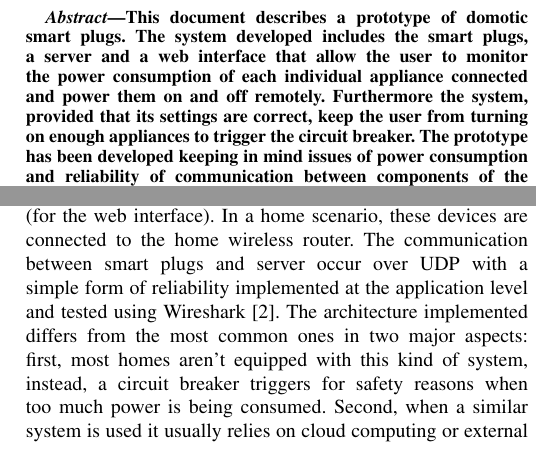
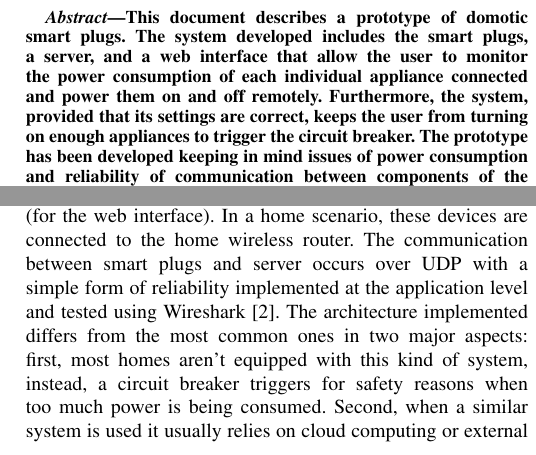
Before and after one commit to francescomagarotto/SmartPlugs-Wireless-Networks, a LaTeX paper (paper/main.tex): two parts of the columns of page 1 of 2, joined at a grey line, cut so that both start at the same text. Compiled offline with pdfLaTeX; a missing font is replaced by an installed copy or a similar font; a LaTeX package or settings file that is missing is left out.

Commit message:
correction in abstract

```diff
--- a/paper/main.tex
+++ b/paper/main.tex
@@ -57,7 +57,7 @@ email address or ORCID}
 \maketitle
 
 \begin{abstract}
-This document describes a prototype of domotic smart plugs. The system developed includes the smart plugs, a server and a web interface that allow the user to monitor the power consumption of each individual appliance connected and power them on and off remotely. Furthermore the system, provided that its settings are correct, keep the user from turning on enough appliances to trigger the circuit breaker. The prototype has been developed keeping in mind issues of power consumption and reliability of communication between components of the system while keeping the traffic light.
+This document describes a prototype of domotic smart plugs. The system developed includes the smart plugs, a server, and a web interface that allow the user to monitor the power consumption of each individual appliance connected and power them on and off remotely. Furthermore, the system, provided that its settings are correct, keeps the user from turning on enough appliances to trigger the circuit breaker. The prototype has been developed keeping in mind issues of power consumption and reliability of communication between components of the system while keeping the traffic light.
 \end{abstract}
 
 \begin{IEEEkeywords}
@@ -65,7 +65,7 @@ Domotic plugs; Reliable UDP;
 \end{IEEEkeywords}
 
 \section{Introduction}
-Nowadays, keeping track of domestic energy usage is a common scenario in domotic applications that aim to monitor the real-time watt consumption of home appliances. In most cases, the solution is a sensor connected to the main safety switch yielding the total energy consumption. Our approach, to get more detailed information and to have control over the use of power by the appliances, is to have an energy sensor for each plug connected to the 220V line. In the following paragraphs, we present our \textit{proof of concept} (POC) which, functionally, consists of three main components: the smart plugs, the server, and the web interface. In our POC, we have modified the architecture described in \cite{8110428} obtaining a specific low-energy consumption-driven infrastructure. This consists of the smart plugs, a computer (for the server), and a device (for the web interface). In a home scenario, these devices are connected to the home wireless router. The communication between smart plugs and server occur over UDP with a simple form of reliability implemented at the application level and tested using Wireshark \cite{wireshark}. The architecture implemented differs from the most common ones in two major aspects: first, most homes aren't equipped with this kind of system, instead, a circuit breaker triggers for safety reasons when too much power is being consumed. Second, when a similar system is used it usually relies on cloud computing or external services. In contrast, our system offers the functionalities already described and both computing and data storage are performed locally. This can be an advantage in terms of both privacy and security. Furthermore, this is an advantage in terms of reliability: our system doesn't need an internet connection to work properly, instead, it just needs a working WLAN. However, while this aspect is significant, the development of the prototype hasn't focused on the security aspects and some issues will be discussed in the appropriate section. The architecture of the system is such that if need be it can be easily modified to use third-party services. The smart plugs have been prototyped using Arduino and the server has been written in Java. Let's now consider a use case example: the user sets the maximum power consumption possible in the home and then turns on two appliances. When this happens for the first time the system decides, based on the type of appliance connected, a default value for the maximum power usage of the appliance. This value is then updated to reflect the real maximum power usage of the appliance. Now that the system is running and some appliances are turned on, the user will be able to switch on only the appliances that consume less than the available power. Our POC covers this use case and shows that such a system can be practical and useful and that the traffic generated isn't enough to sensibly worsen the performances of the typical home WLAN. To summarize, the system keeps the power usage from reaching the maximum limit set by the user by forbidding the power-on of appliances that consume more than the available power. It also gives granular information about the energy consumption of the device and allows the user to turn on or off appliances remotely (via web interface). Aside from the main use case, in the age of climate awareness, such a system could be interesting to an environmentally conscious user that can monitor the power usage of appliances but also could set the maximum power consumption to be lower than the real one to use less power or save money.
+Nowadays, keeping track of domestic energy usage is a common scenario in domotic applications that aim to monitor the real-time watt consumption of home appliances. In most cases, the solution is a sensor connected to the main safety switch yielding the total energy consumption. Our approach, to get more detailed information and to have control over the use of power by the appliances, is to have an energy sensor for each plug connected to the 220V line. In the following paragraphs, we present our \textit{proof of concept} (POC) which, functionally, consists of three main components: the smart plugs, the server, and the web interface. In our POC, we have modified the architecture described in \cite{8110428} obtaining a specific low-energy consumption-driven infrastructure. This consists of the smart plugs, a computer (for the server), and a device (for the web interface). In a home scenario, these devices are connected to the home wireless router. The communication between smart plugs and server occurs over UDP with a simple form of reliability implemented at the application level and tested using Wireshark \cite{wireshark}. The architecture implemented differs from the most common ones in two major aspects: first, most homes aren't equipped with this kind of system, instead, a circuit breaker triggers for safety reasons when too much power is being consumed. Second, when a similar system is used it usually relies on cloud computing or external services. In contrast, our system offers the functionalities already described and both computing and data storage are performed locally. This can be an advantage in terms of both privacy and security. Furthermore, this is an advantage in terms of reliability: our system doesn't need an internet connection to work properly, instead, it just needs a working WLAN. However, while this aspect is significant, the development of the prototype hasn't focused on the security aspects and some issues will be discussed in the appropriate section. The architecture of the system is such that if need be it can be easily modified to use third-party services. The smart plugs have been prototyped using Arduino and the server has been written in Java. Let's now consider a use case example: the user sets the maximum power consumption possible in the home and then turns on two appliances. When this happens for the first time the system decides, based on the type of appliance connected, a default value for the maximum power usage of the appliance. This value is then updated to reflect the real maximum power usage of the appliance. Now that the system is running and some appliances are turned on, the user will be able to switch on only the appliances that consume less than the available power. Our POC covers this use case and shows that such a system can be practical and useful and that the traffic generated isn't enough to sensibly worsen the performances of the typical home WLAN. To summarize, the system keeps the power usage from reaching the maximum limit set by the user by forbidding the power-on of appliances that consume more than the available power. It also gives granular information about the energy consumption of the device and allows the user to turn on or off appliances remotely (via web interface). Aside from the main use case, in the age of climate awareness, such a system could be interesting to an environmentally conscious user that can monitor the power usage of appliances but also could set the maximum power consumption to be lower than the real one to use less power or save money.
 
 \section{General architecture}
 The general architecture has 3 main components: the smart plugs, the server, and the web interface.
```
Also changed, not shown: paper/main.pdf, 2 other files.
